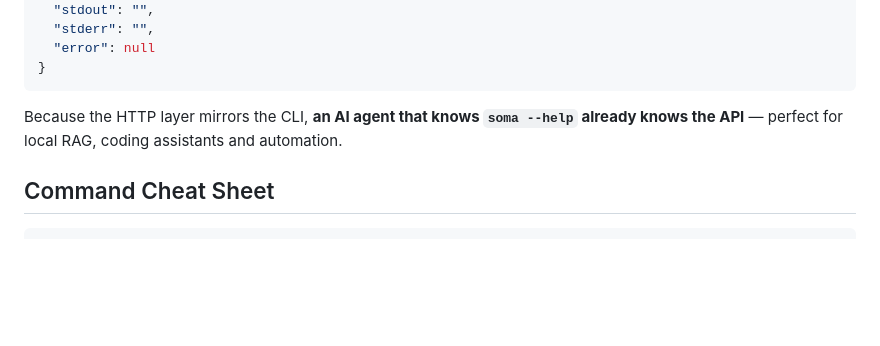
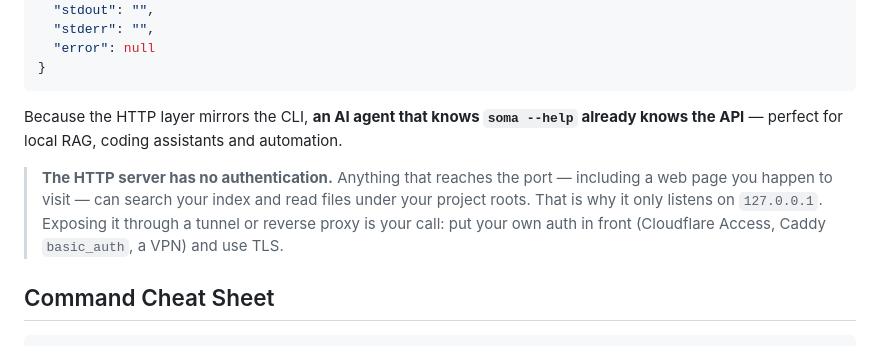
Before and after one commit to AwesomeDog/soma, a Markdown page: README.md, the part around the change. GitHub-like rendering; blank space fills up the shorter version.

Commit message:
doc: warn that the HTTP server has no auth

````diff
--- a/README.md
+++ b/README.md
@@ -318,6 +318,11 @@ Response envelope:
 Because the HTTP layer mirrors the CLI, **an AI agent that knows `soma --help` already knows the API** — perfect for
 local RAG, coding assistants and automation.
 
+> **The HTTP server has no authentication.** Anything that reaches the port — including a web page you happen to
+> visit — can search your index and read files under your project roots. That is why it only listens on `127.0.0.1`.
+> Exposing it through a tunnel or reverse proxy is your call: put your own auth in front (Cloudflare Access, Caddy
+> `basic_auth`, a VPN) and use TLS.
+
 ## Command Cheat Sheet
 
 ```text
````
